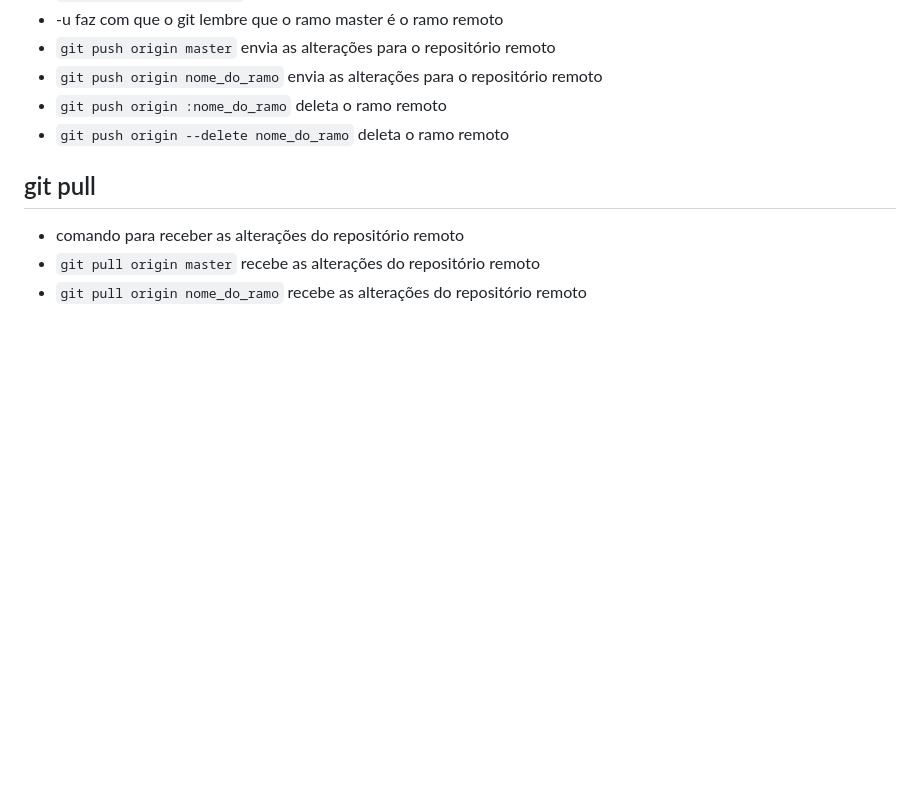
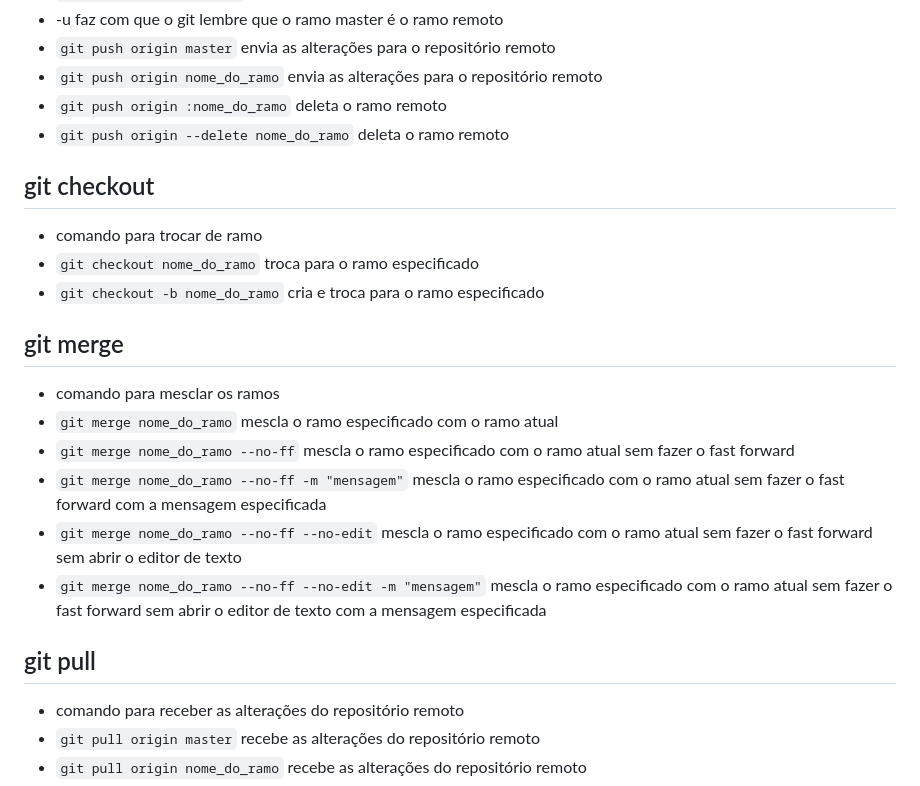
Before and after one commit to renanrrodrigues/start-git, a Markdown page: README.md, the part around the change. GitHub-like rendering; blank space fills up the shorter version.

Commit message:
add folders and update readme

```diff
--- a/README.md
+++ b/README.md
@@ -82,6 +82,20 @@
 - `git push origin :nome_do_ramo` deleta o ramo remoto
 - `git push origin --delete nome_do_ramo` deleta o ramo remoto
 
+## git checkout
+- comando para trocar de ramo
+- `git checkout nome_do_ramo` troca para o ramo especificado
+- `git checkout -b nome_do_ramo` cria e troca para o ramo especificado
+
+## git merge
+- comando para mesclar os ramos
+- `git merge nome_do_ramo` mescla o ramo especificado com o ramo atual
+- `git merge nome_do_ramo --no-ff` mescla o ramo especificado com o ramo atual sem fazer o fast forward
+- `git merge nome_do_ramo --no-ff -m "mensagem"` mescla o ramo especificado com o ramo atual sem fazer o fast forward com a mensagem especificada
+- `git merge nome_do_ramo --no-ff --no-edit` mescla o ramo especificado com o ramo atual sem fazer o fast forward sem abrir o editor de texto
+- `git merge nome_do_ramo --no-ff --no-edit -m "mensagem"` mescla o ramo especificado com o ramo atual sem fazer o fast forward sem abrir o editor de texto com a mensagem especificada
+
+
 
 ## git pull
 - comando para receber as alterações do repositório remoto
```
